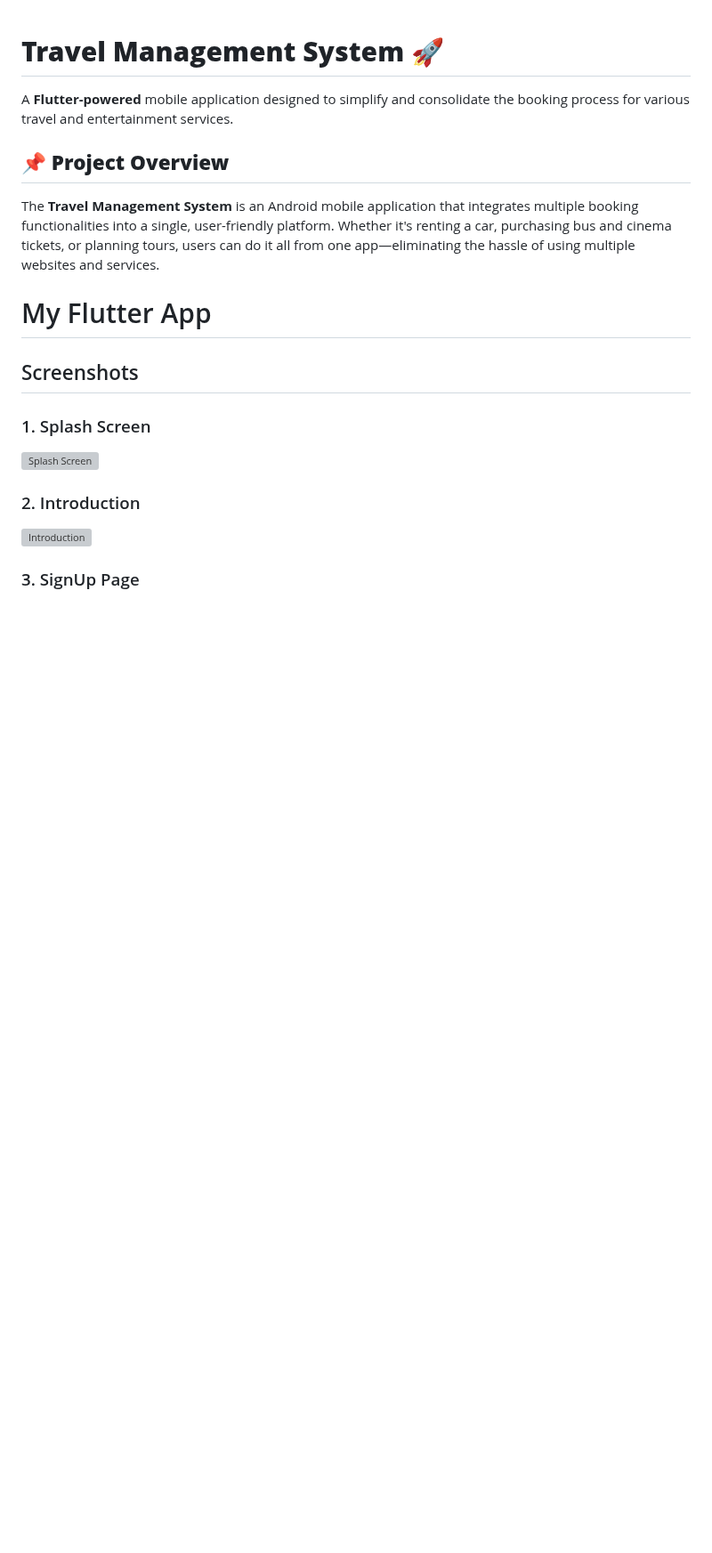
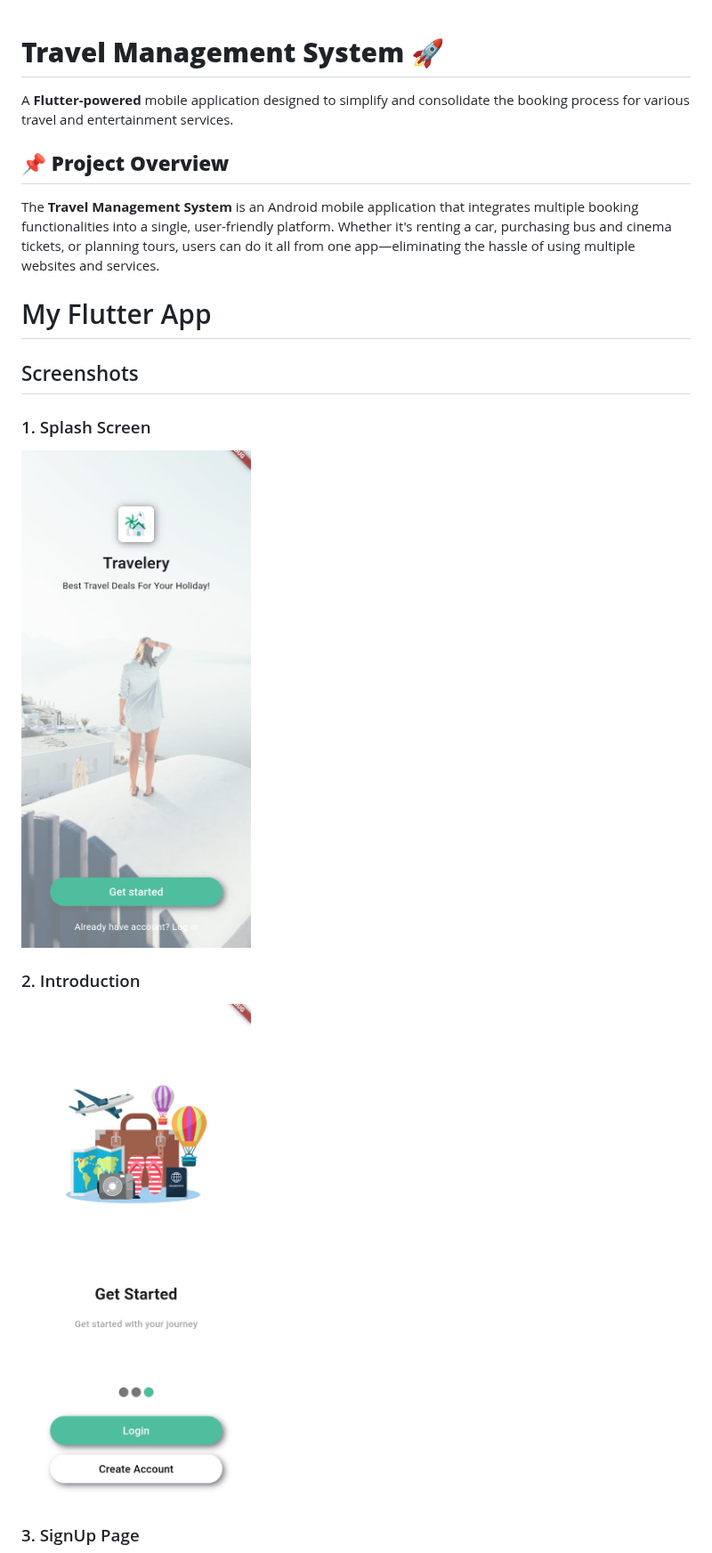
Before and after one commit to ataur-rehman/Travel-Management-System, a Markdown page: README.md, the part around one of its changes. Shown at 89% size. Drawn GitHub-style; blank space fills up the shorter version; grey boxes are pictures that could not be loaded.

```diff
--- a/README.md
+++ b/README.md
@@ -10,9 +10,9 @@ The **Travel Management System** is an Android mobile application that integrate
 ## Screenshots
 
 ### 1. Splash Screen
-<img src="assets/images/Splash Screen.jpg" alt="Splash Screen" width="300" />
+<img src="Splash Screen.jpg" alt="Splash Screen" width="300" />
 
 ### 2. Introduction
-<img src="assets/images/Introduction.jpg" alt="Introduction" width="300" />
+<img src="Introduction.jpg" alt="Introduction" width="300" />
 
 ### 3. SignUp Page
```
Also changed, not shown: other parts of README.md (+4 -4 lines).
